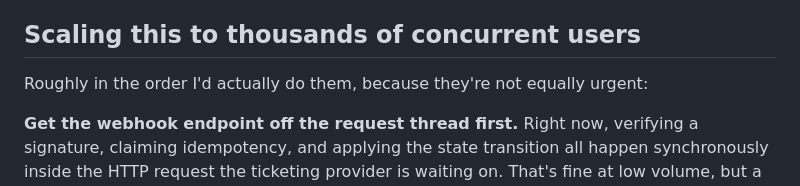
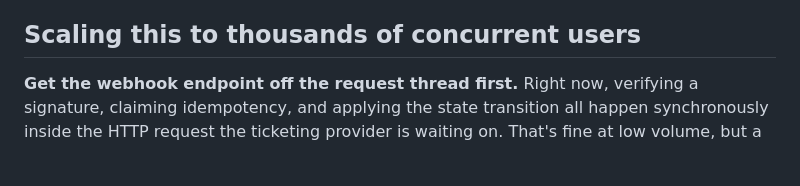
Before and after one commit to amsaif523/Event-Registration-Webhook-Integration, a Markdown page: docs/architecture.md, the part around the change. Drawn GitHub-style; blank space fills up the shorter version.

```diff
--- a/docs/architecture.md
+++ b/docs/architecture.md
@@ -245,7 +245,6 @@ see the scaling answer below.
 
 ## Scaling this to thousands of concurrent users
 
-Roughly in the order I'd actually do them, because they're not equally urgent:
 
 **Get the webhook endpoint off the request thread first.** Right now, verifying a signature,
 claiming idempotency, and applying the state transition all happen synchronously inside the HTTP
```
Also changed, not shown: README.md (+1 -2 lines).
